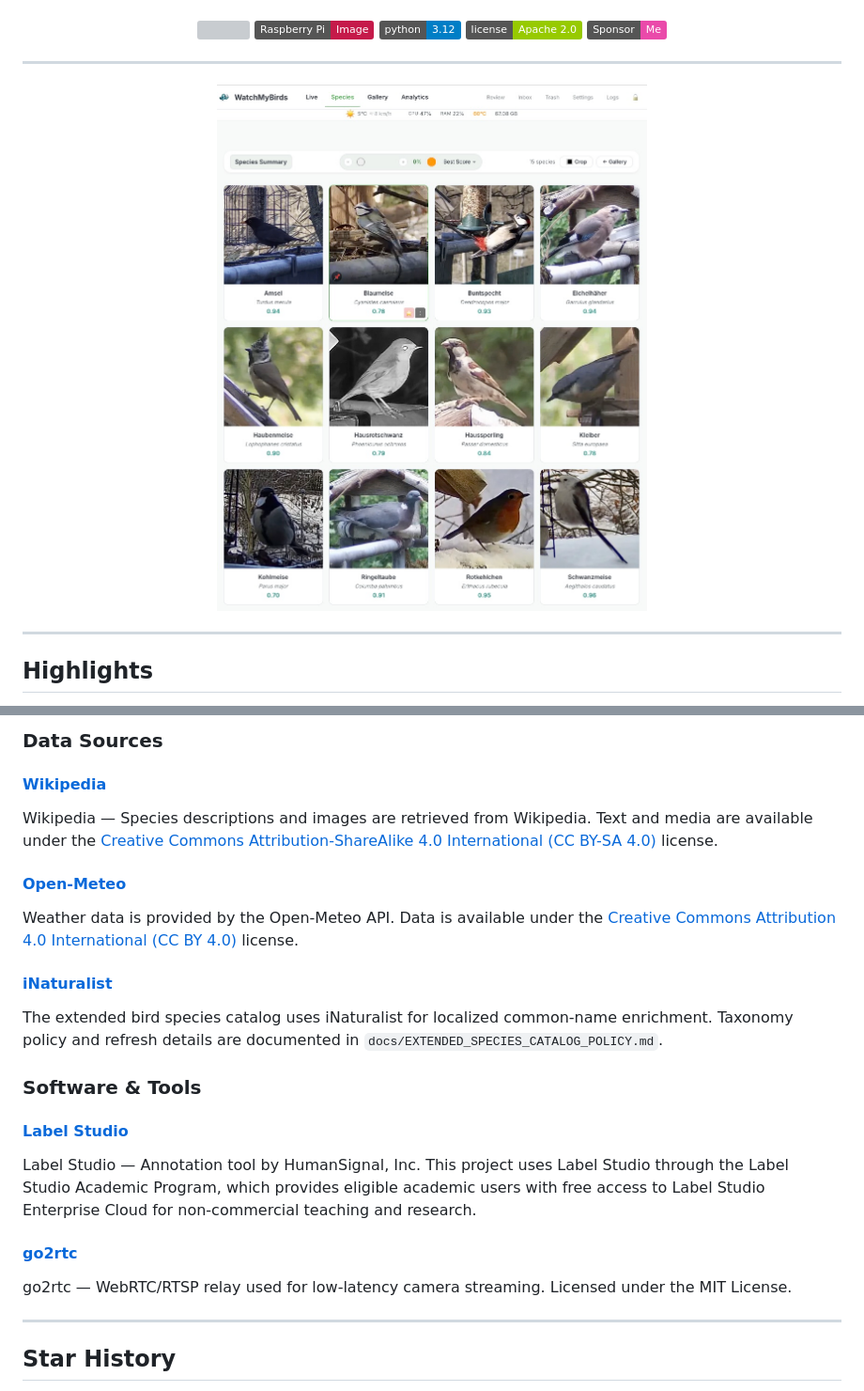
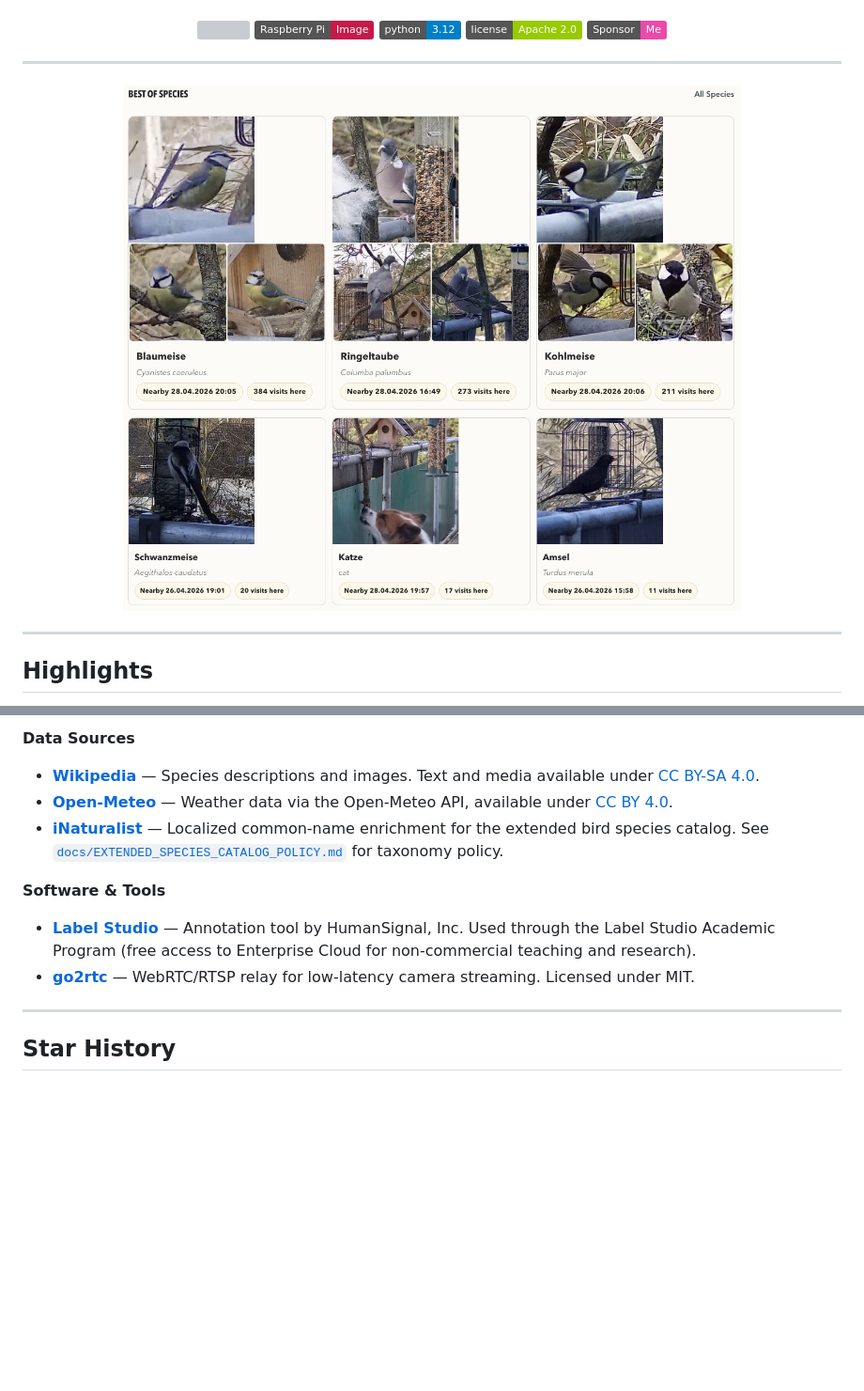
Before and after one commit to arminfabritzek/WatchMyBirds, a Markdown page: README.md, 2 parts joined by grey strips. Shown at 94% size. GitHub-like rendering; pictures changed too: assets/images/best_of_species.jpg (added); badges without logos; blank space fills up the shorter version; grey boxes are pictures that could not be loaded.

```diff
--- a/README.md
+++ b/README.md
@@ -36,7 +36,7 @@
 ---
 
 <p align="center">
-  <img src="assets/preview_species_summary.jpg" alt="Species Summary" width="80%">
+  <img src="assets/images/best_of_species.jpg" alt="Best of Species" width="80%">
 </p>
 
 ---
@@ -232,25 +234,14 @@ The system is designed to run locally on affordable hardware to make wildlife ob
 
-### Data Sources
+**Data Sources**
 
-#### <a href="https://www.wikipedia.org/" target="_blank">Wikipedia</a>
-Wikipedia — Species descriptions and images are retrieved from Wikipedia.
-Text and media are available under the <a href="https://creativecommons.org/licenses/by-sa/4.0/" target="_blank">Creative Commons Attribution-ShareAlike 4.0 International (CC BY-SA 4.0)</a> license.
+- **[Wikipedia](https://www.wikipedia.org/)** — Species descriptions and images. Text and media available under [CC BY-SA 4.0](https://creativecommons.org/licenses/by-sa/4.0/).
+- **[Open-Meteo](https://open-meteo.com/)** — Weather data via the Open-Meteo API, available under [CC BY 4.0](https://creativecommons.org/licenses/by/4.0/).
+- **[iNaturalist](https://www.inaturalist.org/)** — Localized common-name enrichment for the extended bird species catalog. See [`docs/EXTENDED_SPECIES_CATALOG_POLICY.md`](docs/EXTENDED_SPECIES_CATALOG_POLICY.md) for taxonomy policy.
 
-#### <a href="https://open-meteo.com/" target="_blank">Open-Meteo</a>
-Weather data is provided by the Open-Meteo API.
-Data is available under the <a href="https://creativecommons.org/licenses/by/4.0/" target="_blank">Creative Commons Attribution 4.0 International (CC BY 4.0)</a> license.
+**Software & Tools**
 
-#### <a href="https://www.inaturalist.org/" target="_blank">iNaturalist</a>
-The extended bird species catalog uses iNaturalist for localized common-name enrichment.
-Taxonomy policy and refresh details are documented in `docs/EXTENDED_SPECIES_CATALOG_POLICY.md`.
-
-### Software & Tools
-
-#### <a href="https://labelstud.io" target="_blank">Label Studio</a>
-Label Studio — Annotation tool by HumanSignal, Inc. This project uses Label Studio through the Label Studio Academic Program, which provides eligible academic users with free access to Label Studio Enterprise Cloud for non-commercial teaching and research.
-
-#### <a href="https://github.com/AlexxIT/go2rtc" target="_blank">go2rtc</a>
-go2rtc — WebRTC/RTSP relay used for low-latency camera streaming. Licensed under the MIT License.
+- **[Label Studio](https://labelstud.io)** — Annotation tool by HumanSignal, Inc. Used through the Label Studio Academic Program (free access to Enterprise Cloud for non-commercial teaching and research).
+- **[go2rtc](https://github.com/AlexxIT/go2rtc)** — WebRTC/RTSP relay for low-latency camera streaming. Licensed under MIT.
 
 ---
 
```
Also changed, not shown: other parts of README.md (+36 -34 lines), assets/images/preview_analytics.jpg (renamed from assets/preview_analytics.jpg), assets/images/preview_species_summary.jpg (renamed from assets/preview_species_summary.jpg), assets/images/preview_stream.jpg (renamed from assets/preview_stream.jpg), assets/images/preview_todays_visitors.jpg (renamed from assets/preview_todays_visitors.jpg).
